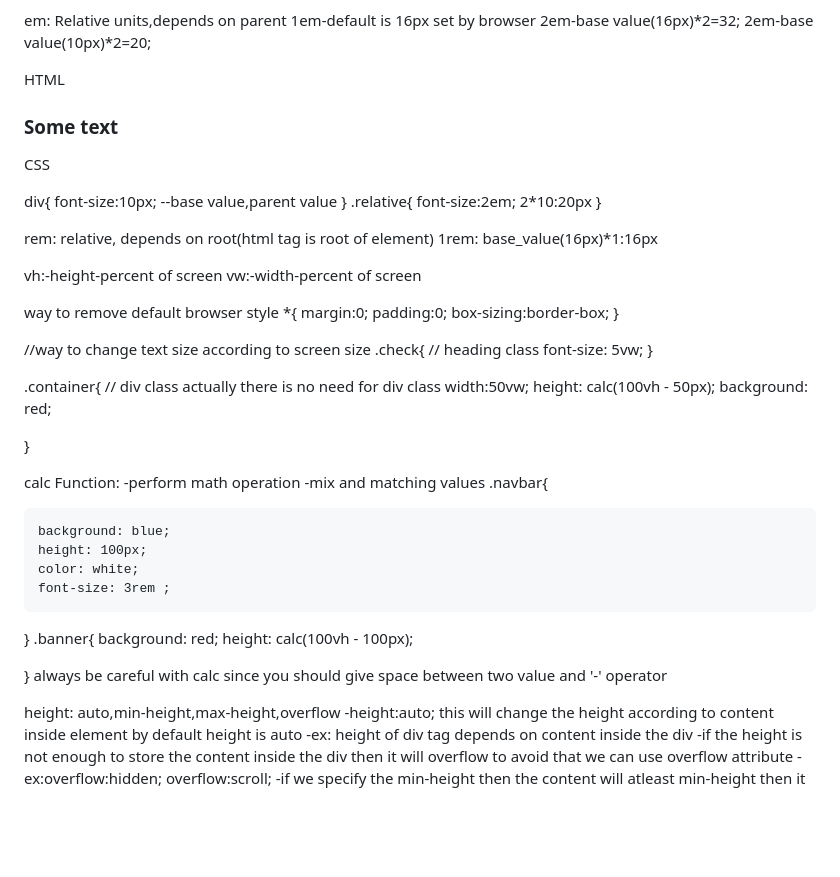
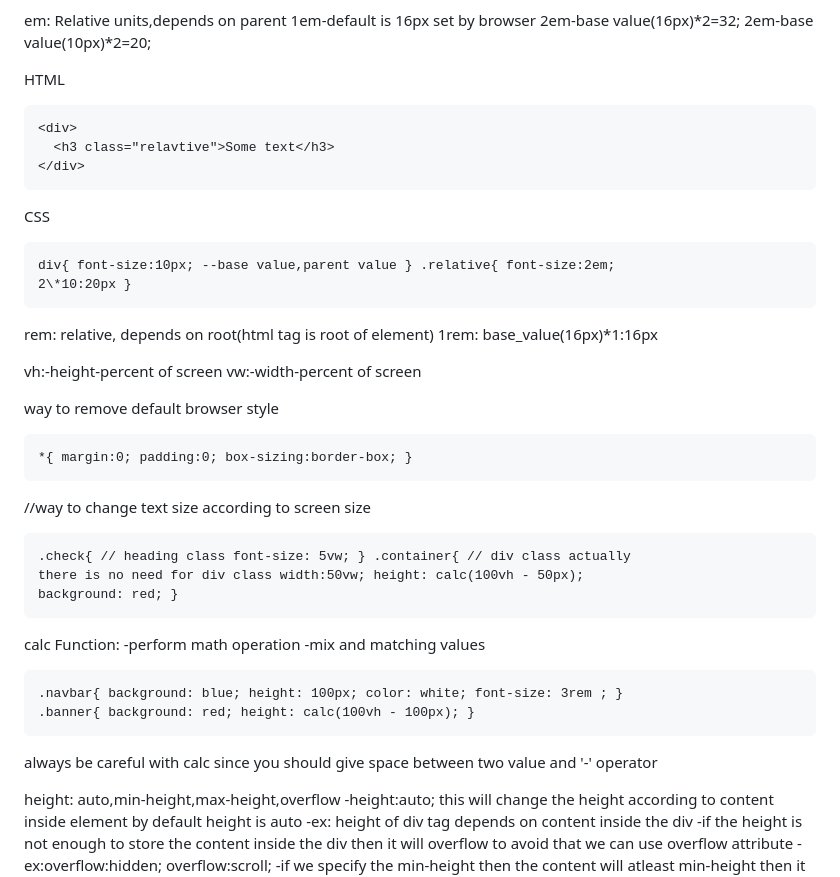
Before and after one commit to YoungCoderboy/HTM-CSS_Learning, a Markdown page: CSS/README.md, the part around one of its changes. GitHub-like rendering; blank space fills up the shorter version.

````diff
--- a/CSS/README.md
+++ b/CSS/README.md
@@ -155,18 +162,18 @@ em: Relative units,depends on parent
 
 HTML
 
+```html
 <div>
-    <h3 class="relavtive">Some text</h3>
+  <h3 class="relavtive">Some text</h3>
 </div>
+```
 
 CSS
 
-div{
-font-size:10px; --base value,parent value
-}
-.relative{
-font-size:2em; 2\*10:20px
-}
+```html
+div{ font-size:10px; --base value,parent value } .relative{ font-size:2em;
+2\*10:20px }
+```
 
 rem: relative, depends on root(html tag is root of element)
 1rem: base_value(16px)\*1:16px
@@ -175,42 +182,28 @@ vh:-height-percent of screen
 vw:-width-percent of screen
 
 way to remove default browser style
-\*{
-margin:0;
-padding:0;
-box-sizing:border-box;
-}
+
+```html
+*{ margin:0; padding:0; box-sizing:border-box; }
+```
 
 //way to change text size according to screen size
-.check{
-// heading class
-font-size: 5vw;
-}
 
-.container{
-// div class actually there is no need for div class
-width:50vw;
-height: calc(100vh - 50px);
-background: red;
-
-}
+```html
+.check{ // heading class font-size: 5vw; } .container{ // div class actually
+there is no need for div class width:50vw; height: calc(100vh - 50px);
+background: red; }
+```
 
 calc Function:
 -perform math operation
 -mix and matching values
-.navbar{
 
-    background: blue;
-    height: 100px;
-    color: white;
-    font-size: 3rem ;
+```html
+.navbar{ background: blue; height: 100px; color: white; font-size: 3rem ; }
+.banner{ background: red; height: calc(100vh - 100px); }
+```
 
-}
-.banner{
-background: red;
-height: calc(100vh - 100px);
-
-}
 always be careful with calc since you should give space between two value and '-' operator
 
 height: auto,min-height,max-height,overflow
````
Also changed, not shown: other parts of CSS/README.md (+51 -44 lines).
